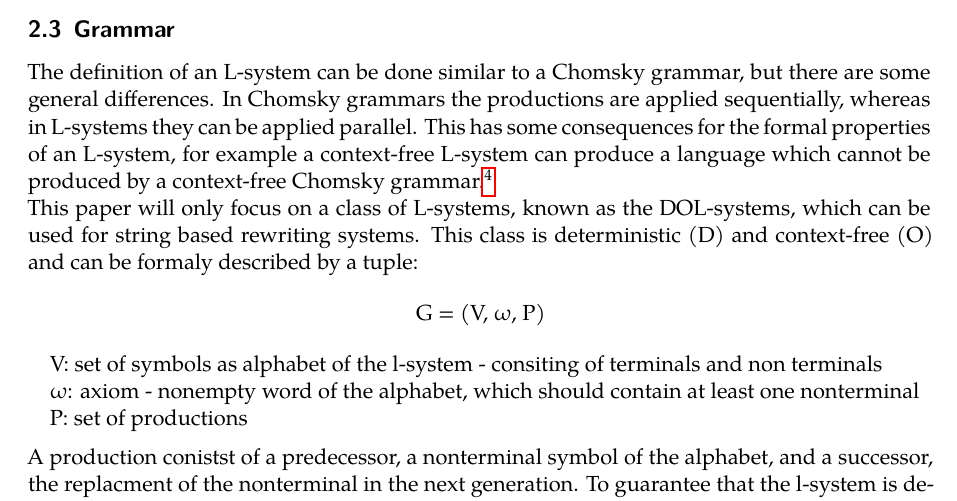
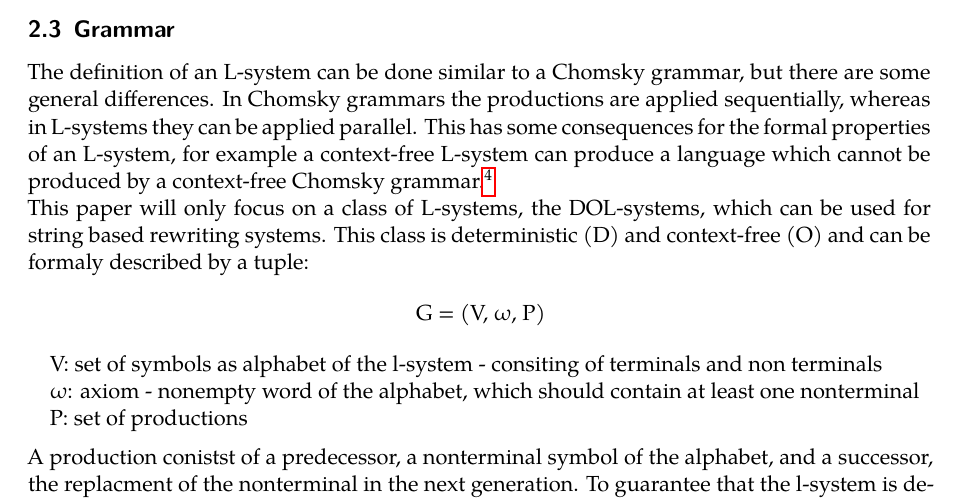
Before and after one commit to frozzenshooter/LSystems, a LaTeX document (docs/docs.tex): part of page 4 of 7, cut so that both start at the same text. Compiled offline with LuaLaTeX; a missing font is replaced by an installed copy or a similar font.

Commit message:
Latex documentation added

```diff
--- a/docs/docs.tex
+++ b/docs/docs.tex
@@ -58,7 +56,7 @@ This process can be successively repeated recursive for a arbitrary amount of ge
 \label{section:grammar}
 The definition of an L-system can be done similar to a Chomsky grammar, but there are some general differences. In Chomsky grammars the productions are applied sequentially, whereas in L-systems they can be applied parallel. This has some consequences for the formal properties of an L-system, for example a context-free L-system can produce a language which cannot be produced by a context-free Chomsky grammar.\footnote{Zitat abop vgl Seite 3  Abschnitt L-Systems}
 
-\noindent This paper will only focus on a class of L-systems, known as the DOL-systems, which can be used for string based rewriting systems. This class is deterministic (D) and context-free (O) and can be formaly described  by a tuple:
+\noindent This paper will only focus on a class of L-systems, the DOL-systems, which can be used for string based rewriting systems. This class is deterministic (D) and context-free (O) and can be formaly described  by a tuple:
 
 \begin{center}
 G = (V, ω, P)
```
Also changed, not shown: docs/docs.pdf, docs/docs.tex (2 more changed lines).
